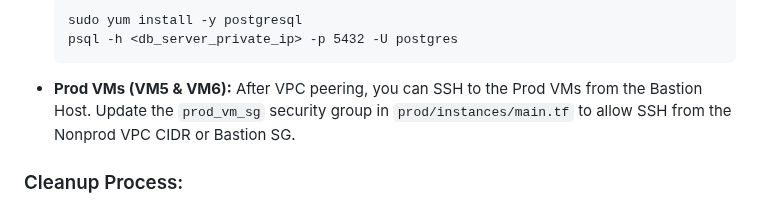
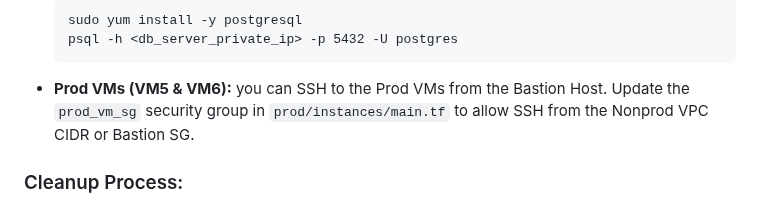
Before and after one commit to bibekhazard/ACS-project, a Markdown page: README.md, the part around the change. Drawn GitHub-style.

````diff
--- a/README.md
+++ b/README.md
@@ -44,7 +44,7 @@
     sudo yum install -y postgresql
     psql -h <db_server_private_ip> -p 5432 -U postgres
     ```
-*   **Prod VMs (VM5 & VM6):** After VPC peering, you can SSH to the Prod VMs from the Bastion Host. Update the `prod_vm_sg` security group in `prod/instances/main.tf` to allow SSH from the Nonprod VPC CIDR or Bastion SG.
+*   **Prod VMs (VM5 & VM6):**  you can SSH to the Prod VMs from the Bastion Host. Update the `prod_vm_sg` security group in `prod/instances/main.tf` to allow SSH from the Nonprod VPC CIDR or Bastion SG.
 
 ### Cleanup Process:
 
````
